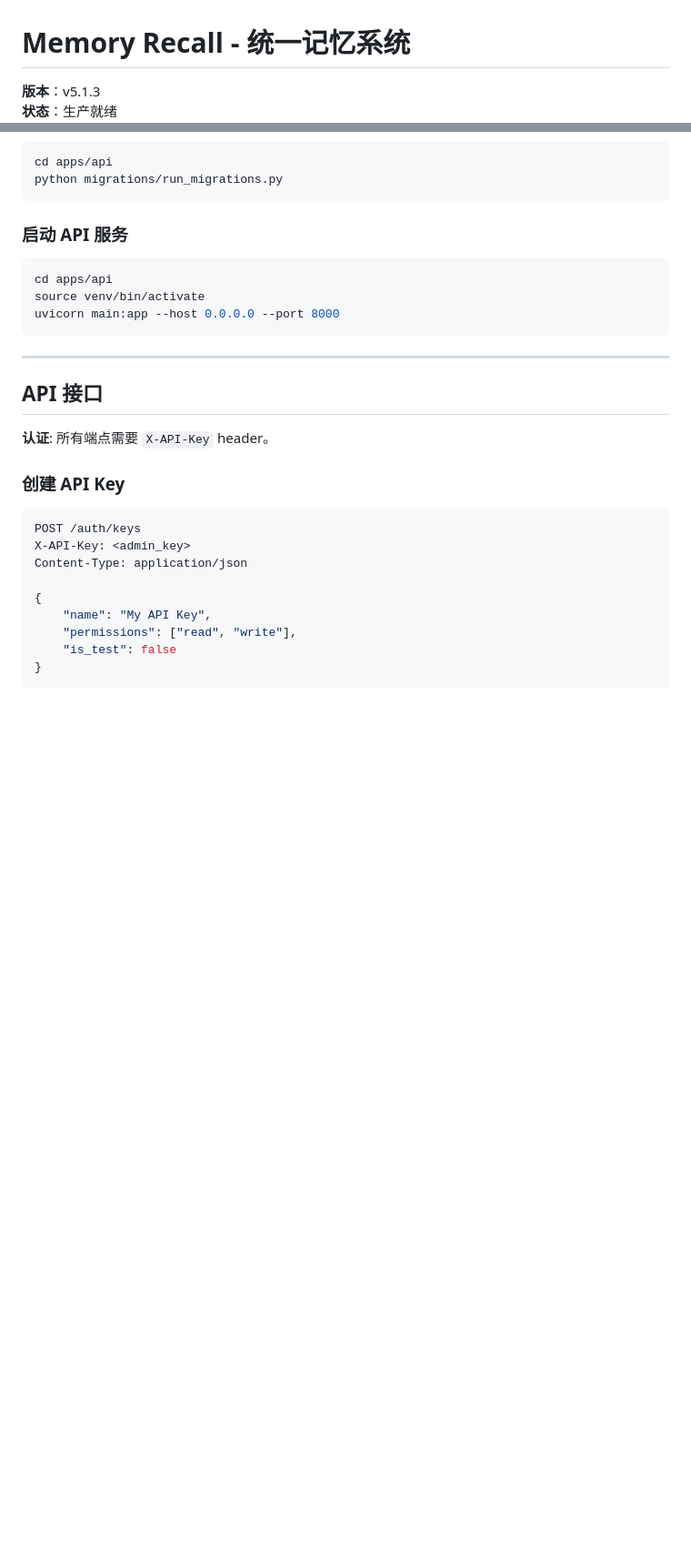
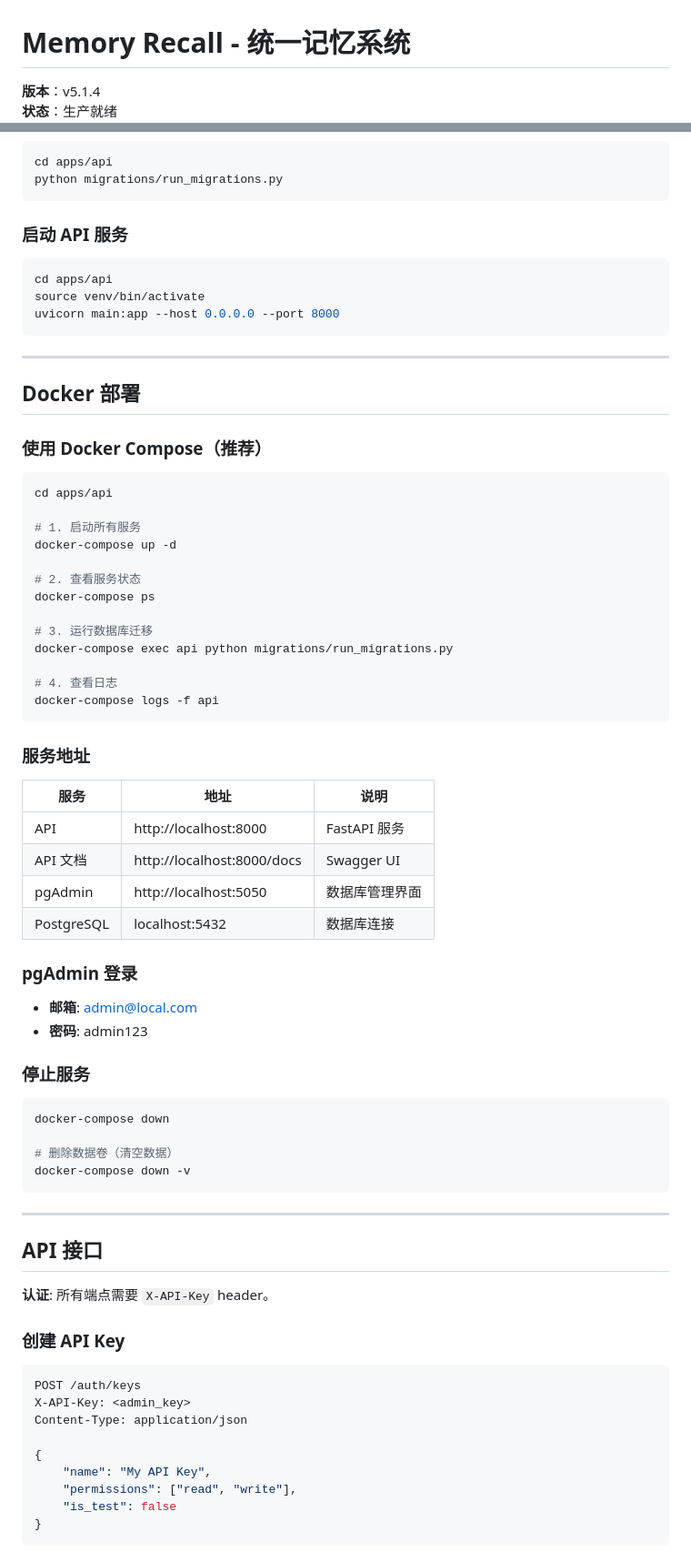
Before and after one commit to TZHR-invest/memory_recall, a Markdown page: README.md, 2 parts joined by grey strips. Shown at 91% size. Drawn GitHub-style; blank space fills up the shorter version.

Commit message:
docs: 更新 README 版本号和更新日志

````diff
--- a/README.md
+++ b/README.md
@@ -1,4 +1,4 @@
 # Memory Recall - 统一记忆系统
 
-**版本**：v5.1.3
+**版本**：v5.1.4
 **状态**：生产就绪
@@ -215,6 +215,51 @@ python migrations/run_migrations.py
 cd apps/api
 source venv/bin/activate
 uvicorn main:app --host 0.0.0.0 --port 8000
+```
+
+---
+
+## Docker 部署
+
+### 使用 Docker Compose（推荐）
+
+```bash
+cd apps/api
+
+# 1. 启动所有服务
+docker-compose up -d
+
+# 2. 查看服务状态
+docker-compose ps
+
+# 3. 运行数据库迁移
+docker-compose exec api python migrations/run_migrations.py
+
+# 4. 查看日志
+docker-compose logs -f api
+```
+
+### 服务地址
+
+| 服务 | 地址 | 说明 |
+|------|------|------|
+| API | http://localhost:8000 | FastAPI 服务 |
+| API 文档 | http://localhost:8000/docs | Swagger UI |
+| pgAdmin | http://localhost:5050 | 数据库管理界面 |
+| PostgreSQL | localhost:5432 | 数据库连接 |
+
+### pgAdmin 登录
+
+- **邮箱**: admin@local.com
+- **密码**: admin123
+
+### 停止服务
+
+```bash
+docker-compose down
+
+# 删除数据卷（清空数据）
+docker-compose down -v
 ```
 
 ---
````
Also changed, not shown: other parts of README.md (+1 -1 lines), apps/api/CHANGELOG.md (+17 -0 lines).
